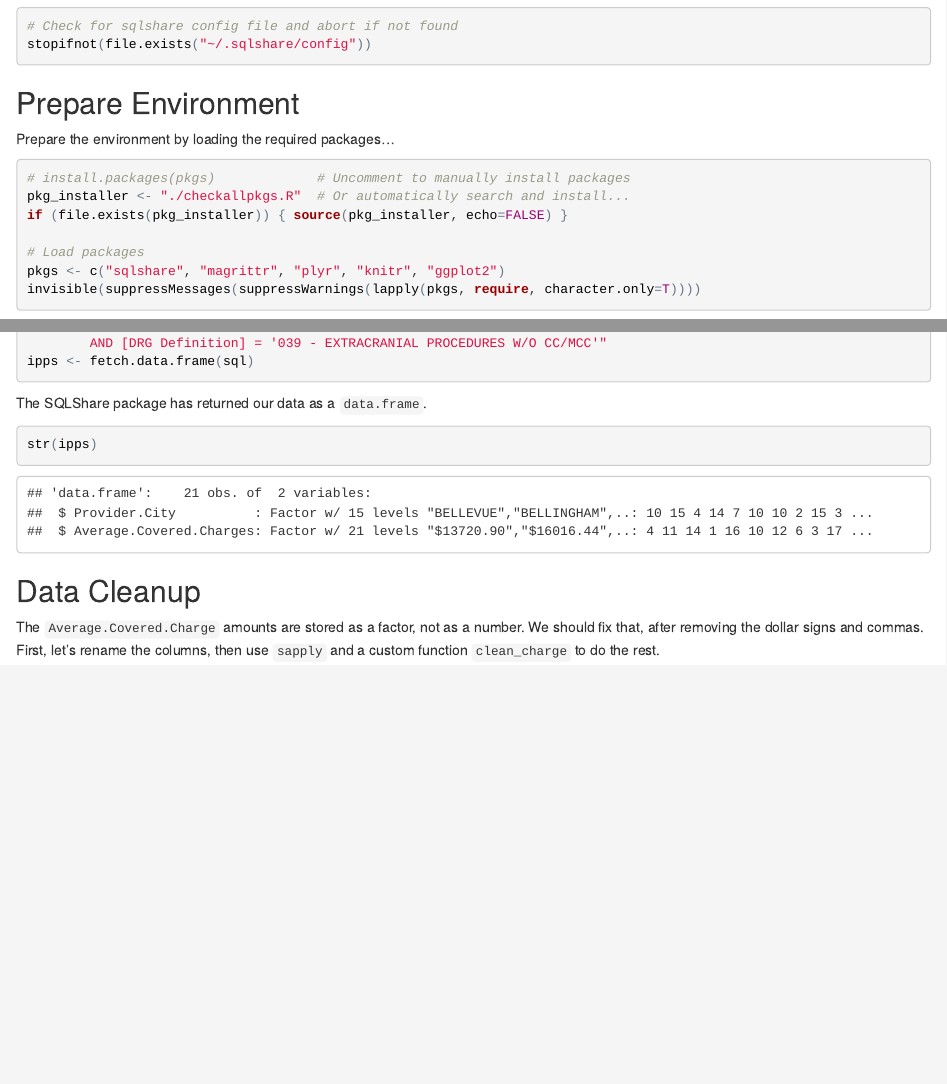
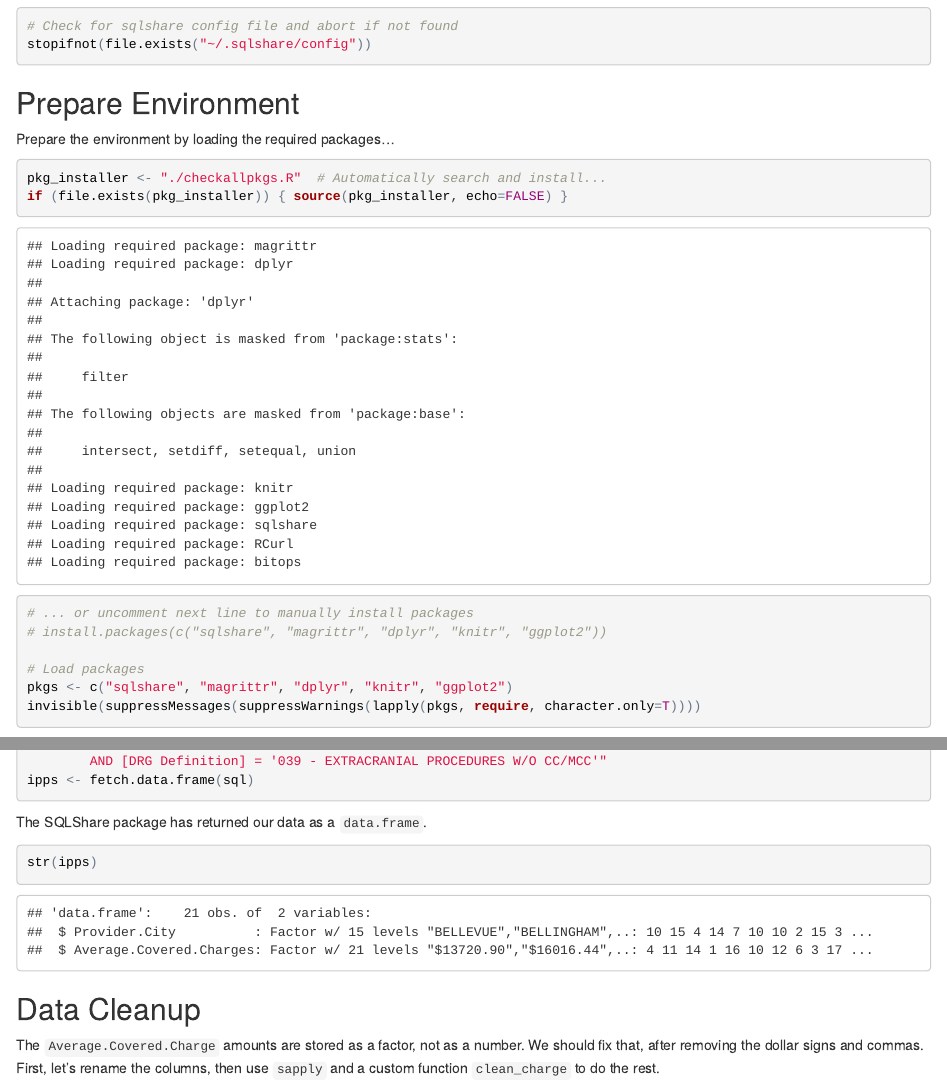
Before and after one commit to brianhigh/medicare-ipps, an R Markdown document (medicare-ipps.Rmd): the page in a window 1100 px wide, from 230 px down, and a second part further down, joined at a grey line. The pictures show the output file medicare-ipps.html that the author committed with the source, opened offline.

Commit message:
Fixed package installation bug - empty packages list

````diff
--- a/medicare-ipps.Rmd
+++ b/medicare-ipps.Rmd
@@ -26,12 +26,14 @@ Prepare Environment
 Prepare the environment by loading the required packages...
 
 ```{r}
-# install.packages(pkgs)             # Uncomment to manually install packages
-pkg_installer <- "./checkallpkgs.R"  # Or automatically search and install...
+pkg_installer <- "./checkallpkgs.R"  # Automatically search and install...
 if (file.exists(pkg_installer)) { source(pkg_installer, echo=FALSE) }
 
+# ... or uncomment next line to manually install packages
+# install.packages(c("sqlshare", "magrittr", "dplyr", "knitr", "ggplot2"))
+
 # Load packages
-pkgs <- c("sqlshare", "magrittr", "plyr", "knitr", "ggplot2")
+pkgs <- c("sqlshare", "magrittr", "dplyr", "knitr", "ggplot2")
 invisible(suppressMessages(suppressWarnings(lapply(pkgs, require, character.only=T))))
 ```
 
````
Also changed, not shown: checkallpkgs.R (+2 -2 lines), medicare-ipps-download.Rmd (+5 -2 lines), medicare-ipps-download.html, medicare-ipps-download.md, medicare-ipps-download_files/figure-html/unnamed-chunk-9-1.png, medicare-ipps.html, medicare-ipps.md, medicare-ipps_files/figure-html/unnamed-chunk-9-1.png.
